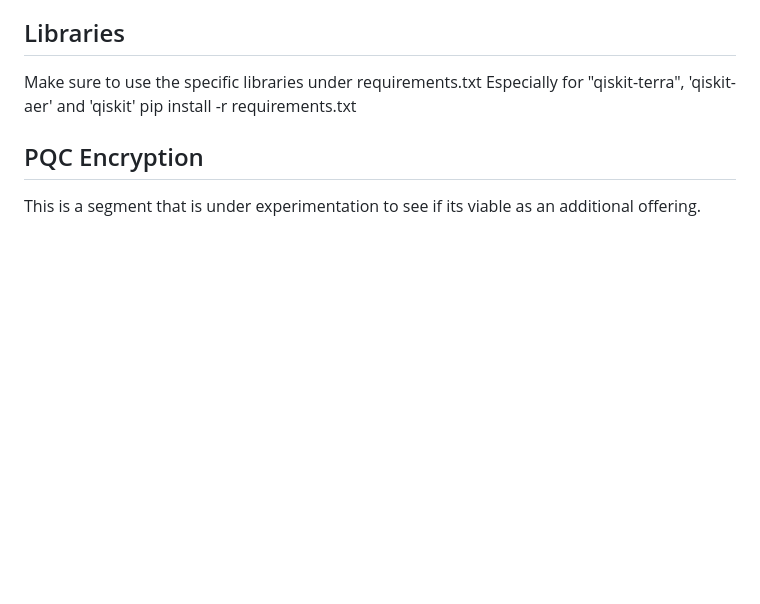
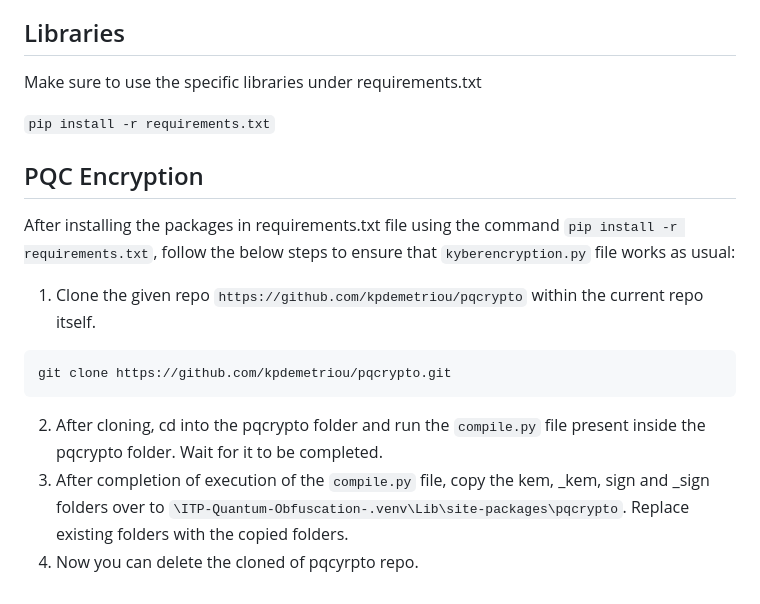
Before and after one commit to vivekianity/obfusqate, a Markdown page: README.md, the part around the change. GitHub-like rendering; blank space fills up the shorter version.

````diff
--- a/README.md
+++ b/README.md
@@ -55,8 +55,15 @@ You can follow the same methodology to create a new control flow obfuscation tec
 ## Libraries
 
 Make sure to use the specific libraries under requirements.txt
-Especially for "qiskit-terra", 'qiskit-aer' and 'qiskit'
-pip install -r requirements.txt
+
+`pip install -r requirements.txt`
 
 ## PQC Encryption
-This is a segment that is under experimentation to see if its viable as an additional offering.
+After installing the packages in requirements.txt file using the command `pip install -r requirements.txt`, follow the below steps to ensure that `kyberencryption.py` file works as usual:
+1. Clone the given repo `https://github.com/kpdemetriou/pqcrypto` within the current repo itself.
+```
+git clone https://github.com/kpdemetriou/pqcrypto.git
+```
+2. After cloning, cd into the pqcrypto folder and run the `compile.py` file present inside the pqcrypto folder. Wait for it to be completed.
+3. After completion of execution of the `compile.py` file, copy the kem, _kem, sign and _sign folders over to  `\ITP-Quantum-Obfuscation-.venv\Lib\site-packages\pqcrypto`. Replace existing folders with the copied folders.
+4. Now you can delete the cloned of pqcyrpto repo.
````
